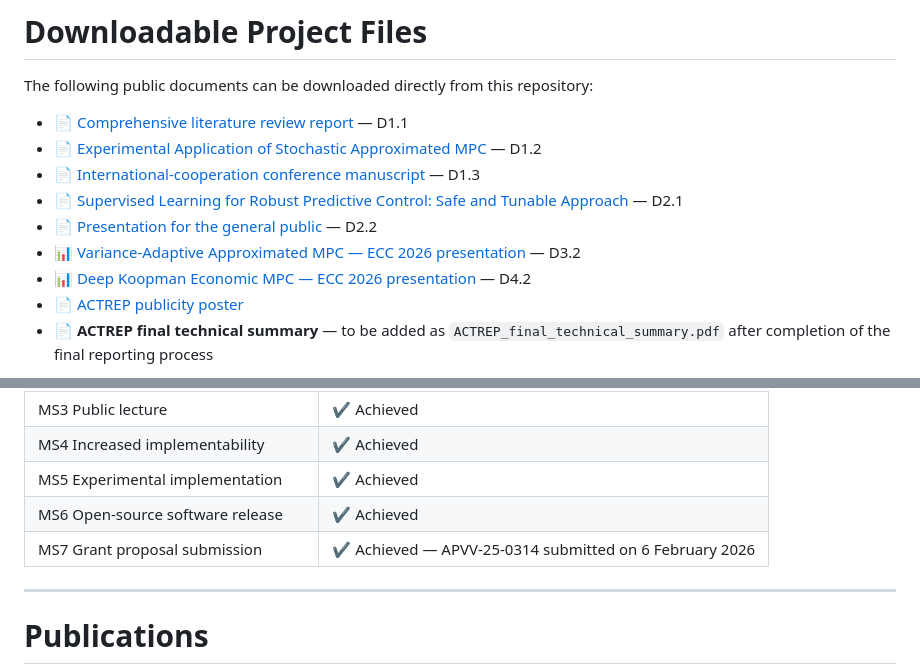
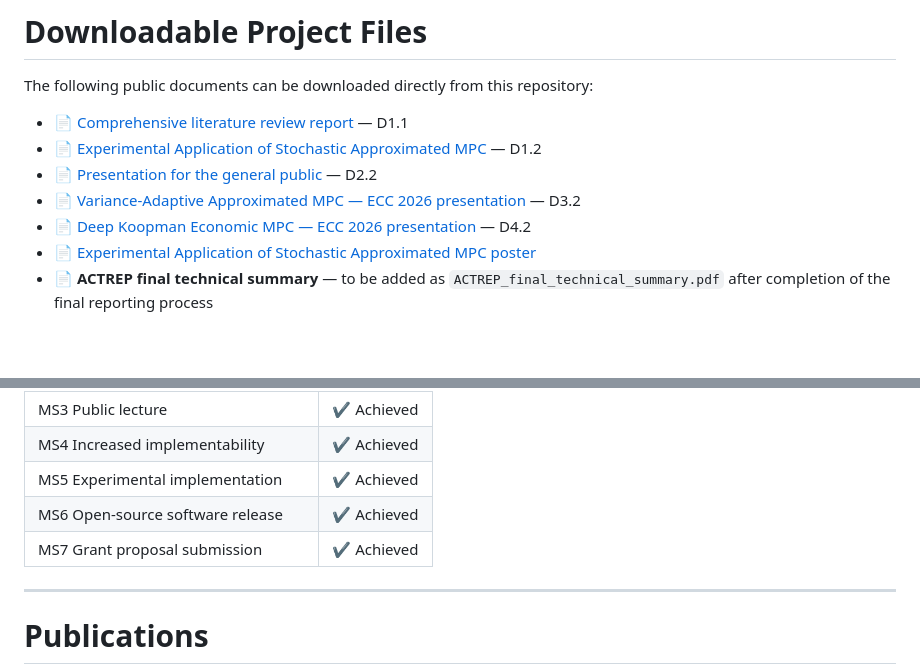
Before and after one commit to Michaela32/ACTREP---Fellowship-for-Excellent-Researchers, a Markdown page: index.md, 2 parts joined by grey strips. Rendered like a GitHub page; blank space fills up the shorter version.

Commit message:
Update publication list in index.md
Removed several publication entries and added a new poster entry.

```diff
--- a/index.md
+++ b/index.md
@@ -123,12 +123,10 @@ The following public documents can be downloaded directly from this repository:
 
 - 📄 [Comprehensive literature review report](literarny_prehlad_sprava.pdf) — D1.1
 - 📄 [Experimental Application of Stochastic Approximated MPC](RS_flexy.pdf) — D1.2
-- 📄 [International-cooperation conference manuscript](Submision_to_CDC2025.pdf) — D1.3
-- 📄 [Supervised Learning for Robust Predictive Control: Safe and Tunable Approach](Submision_to_Neurocomputing.pdf) — D2.1
 - 📄 [Presentation for the general public](popularizacna_prednaska.pdf) — D2.2
-- 📊 [Variance-Adaptive Approximated MPC — ECC 2026 presentation](ECC2026_Variance_Adaptive_MPC_presentation.pdf) — D3.2
-- 📊 [Deep Koopman Economic MPC — ECC 2026 presentation](ECC2026_Deep_Koopman_EMPC_presentation.pdf) — D4.2
-- 📄 [ACTREP publicity poster](poster%20%282%29.pdf)
+- 📄 [Variance-Adaptive Approximated MPC — ECC 2026 presentation](ECC2026_Variance_Adaptive_MPC_presentation.pdf) — D3.2
+- 📄 [Deep Koopman Economic MPC — ECC 2026 presentation](ECC2026_Deep_Koopman_EMPC_presentation.pdf) — D4.2
+- 📄 [Experimental Application of Stochastic Approximated MPC poster](poster%20%282%29.pdf)
 - 📄 **ACTREP final technical summary** — to be added as `ACTREP_final_technical_summary.pdf` after completion of the final reporting process
 
 The interim implementation report, the APVV grant application, submission confirmations, and the official administrative final report are retained in the project records and are not published in this public repository.
@@ -145,7 +143,7 @@ The interim implementation report, the APVV grant application, submission confir
 | MS4 Increased implementability | ✔ Achieved |
 | MS5 Experimental implementation | ✔ Achieved |
 | MS6 Open-source software release | ✔ Achieved |
-| MS7 Grant proposal submission | ✔ Achieved — APVV-25-0314 submitted on 6 February 2026 |
+| MS7 Grant proposal submission | ✔ Achieved  |
 
 ---
 
```
